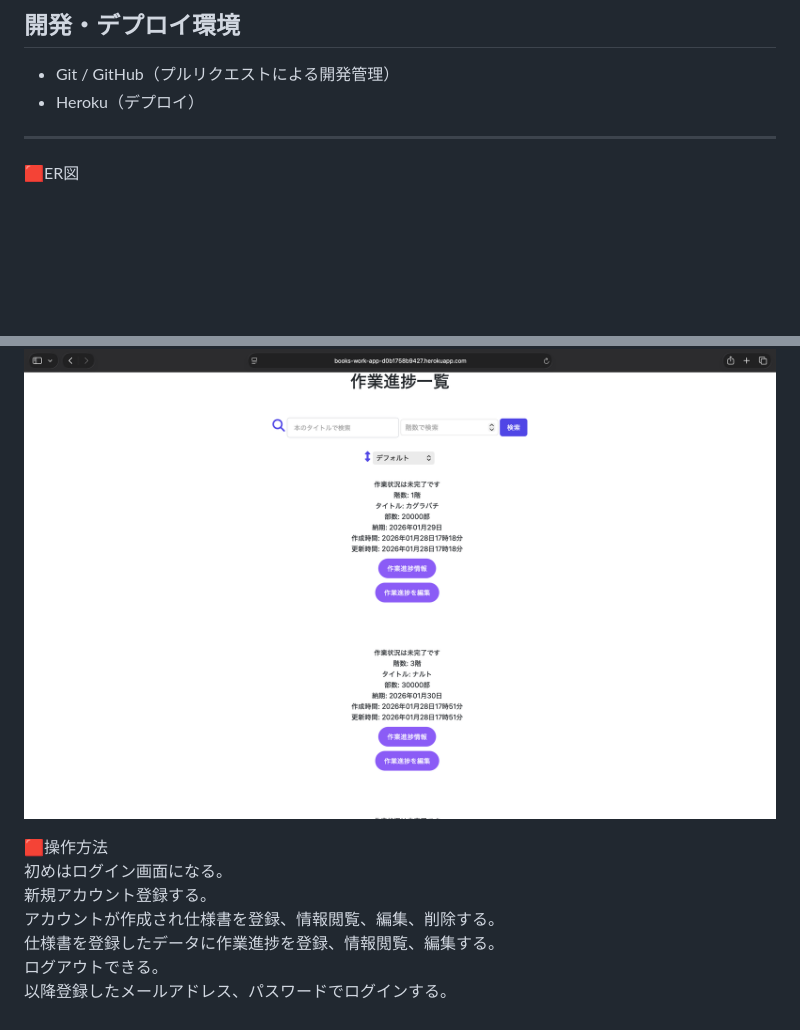
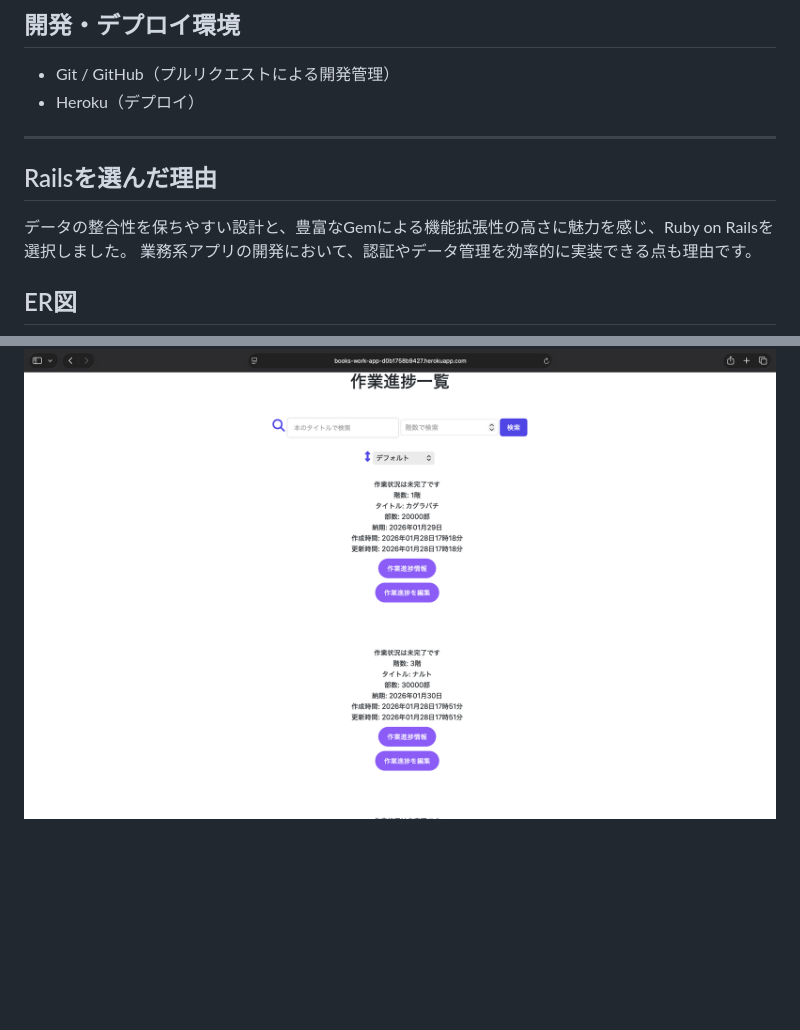
Before and after one commit to makoto860/books_work, a Markdown page: README.md, 2 parts joined by grey strips. Drawn GitHub-style; blank space fills up the shorter version.

```diff
--- a/README.md
+++ b/README.md
@@ -51,6 +51,10 @@ CSSの調整だけでは解決できなかったため、表示領域を見直
 - Heroku（デプロイ）
 ---
 
-🟥ER図<br>
+## Railsを選んだ理由
+データの整合性を保ちやすい設計と、豊富なGemによる機能拡張性の高さに魅力を感じ、Ruby on Railsを選択しました。
+業務系アプリの開発において、認証やデータ管理を効率的に実装できる点も理由です。
+
+## ER図
 ![ER図](docs/er-diagram.png)
 
@@ -60,11 +64,3 @@ CSSの調整だけでは解決できなかったため、表示領域を見直
 ![スライド画面](app/assets/images/slide.png)
 ![仕様書の画面](app/assets/images/book_specifications_index.png)
 ![作業進捗の画面](app/assets/images/work_progresses_index.png)
-
-🟥操作方法<br>
-初めはログイン画面になる。<br>
-新規アカウント登録する。<br>
-アカウントが作成され仕様書を登録、情報閲覧、編集、削除する。<br>
-仕様書を登録したデータに作業進捗を登録、情報閲覧、編集する。<br>
-ログアウトできる。<br>
-以降登録したメールアドレス、パスワードでログインする。
```
Also changed, not shown: other parts of README.md (+1 -1 lines).
